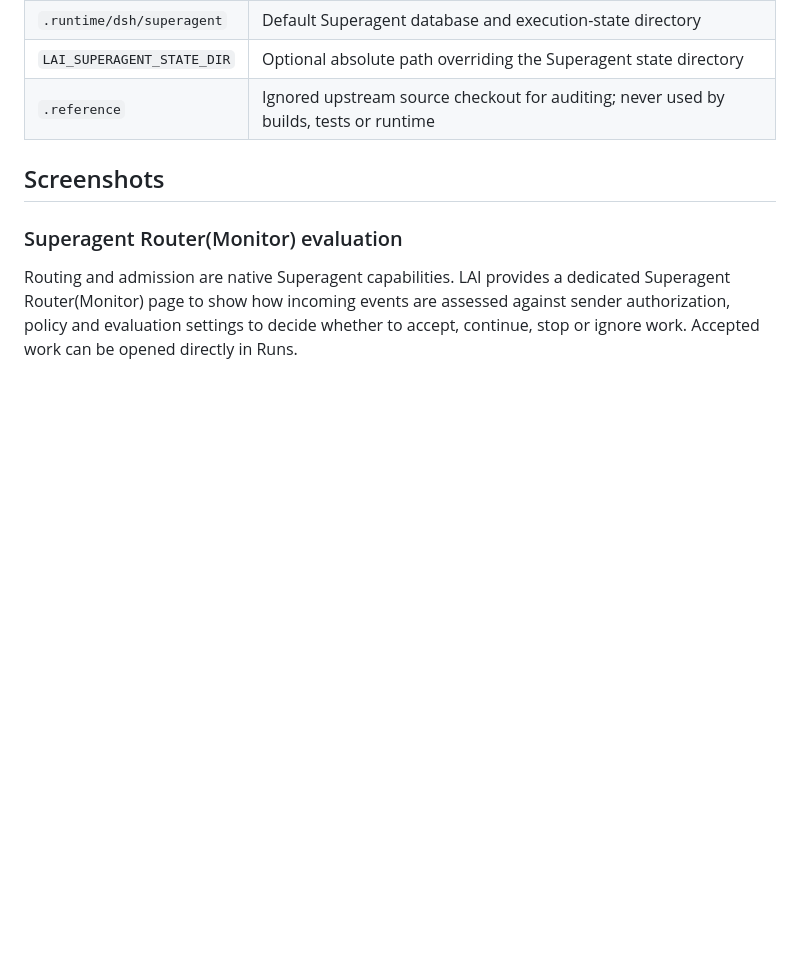
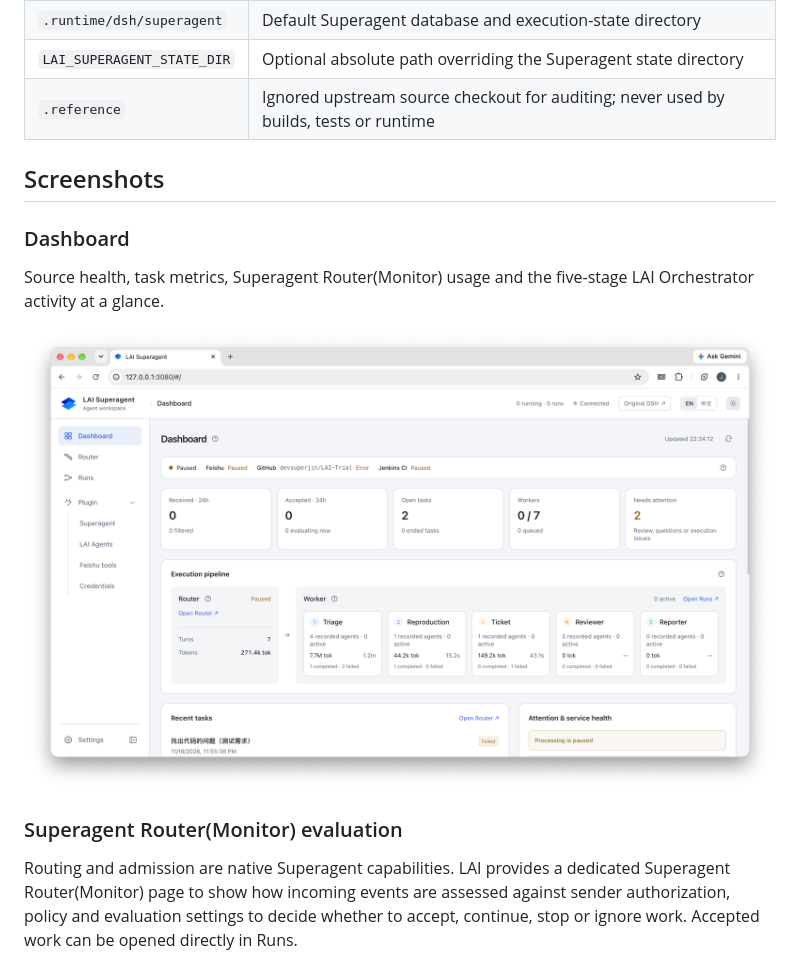
Before and after one commit to devsuperjin/LAI-Trial, a Markdown page: README.md, the part around the change. Rendered like a GitHub page; pictures changed too: docs/images/dashboard.png (added); blank space fills up the shorter version.

```diff
--- a/README.md
+++ b/README.md
@@ -150,6 +150,12 @@ LAI-Trial/
 
 ## Screenshots
 
+### Dashboard
+
+Source health, task metrics, Superagent Router(Monitor) usage and the five-stage LAI Orchestrator activity at a glance.
+
+![LAI Superagent Dashboard](docs/images/dashboard.png)
+
 ### Superagent Router(Monitor) evaluation
 
 Routing and admission are native Superagent capabilities. LAI provides a dedicated Superagent Router(Monitor) page to show how incoming events are assessed against sender authorization, policy and evaluation settings to decide whether to accept, continue, stop or ignore work. Accepted work can be opened directly in Runs.
```
Also changed, not shown: README.zh-CN.md (+6 -0 lines), 1 other file.
